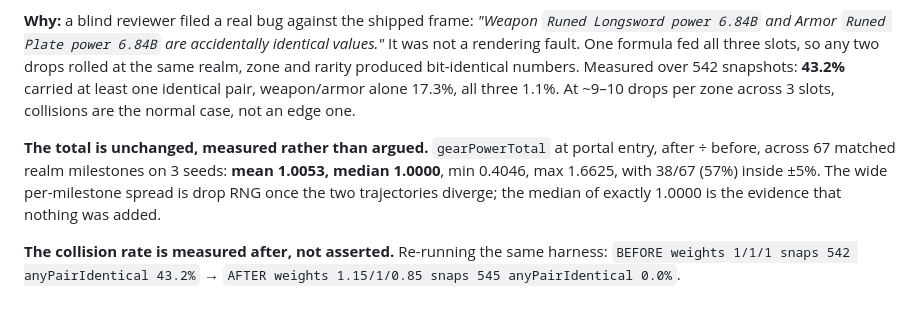
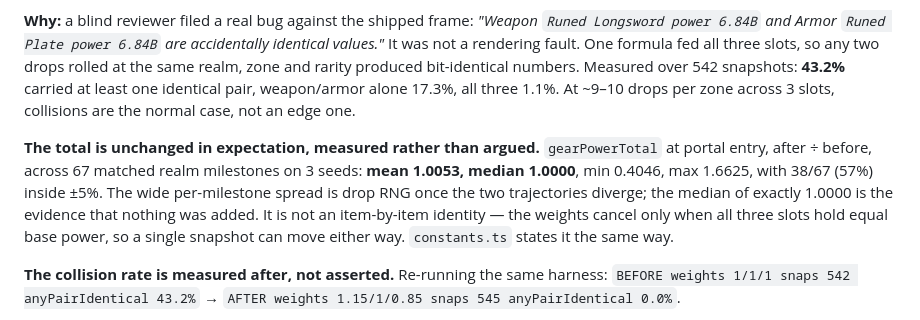
Before and after one commit to KWedey/wanderblade, a Markdown page: docs/DECISIONS.md, the part around the change. Drawn GitHub-style.

Commit message:
Say "unchanged in expectation" in the ADR, as the code already does
ADR #40's heading claimed the gear total is unchanged. It is not an
item-by-item identity: the slot weights cancel only when all three slots hold
equal base power, so weapon 10 / armor 5 / trinket 1 goes 16 to 17.35. The
evidence in the same paragraph is a median of exactly 1.0000 across 67
milestones, which supports "in expectation" and not more.

constants.ts already said it that way. This makes the ADR agree with it.

Agent: team-lead

Co-Authored-By: Claude Opus 5 (1M context) <noreply@anthropic.com>

```diff
--- a/docs/DECISIONS.md
+++ b/docs/DECISIONS.md
@@ -370,7 +370,7 @@ It is a **hump**: a trough near day 10, a peak near day 30, then a slow decline
 
 **Why:** a blind reviewer filed a real bug against the shipped frame: *"Weapon `Runed Longsword power 6.84B` and Armor `Runed Plate power 6.84B` are accidentally identical values."* It was not a rendering fault. One formula fed all three slots, so any two drops rolled at the same realm, zone and rarity produced bit-identical numbers. Measured over 542 snapshots: **43.2%** carried at least one identical pair, weapon/armor alone 17.3%, all three 1.1%. At ~9–10 drops per zone across 3 slots, collisions are the normal case, not an edge one.
 
-**The total is unchanged, measured rather than argued.** `gearPowerTotal` at portal entry, after ÷ before, across 67 matched realm milestones on 3 seeds: **mean 1.0053, median 1.0000**, min 0.4046, max 1.6625, with 38/67 (57%) inside ±5%. The wide per-milestone spread is drop RNG once the two trajectories diverge; the median of exactly 1.0000 is the evidence that nothing was added.
+**The total is unchanged in expectation, measured rather than argued.** `gearPowerTotal` at portal entry, after ÷ before, across 67 matched realm milestones on 3 seeds: **mean 1.0053, median 1.0000**, min 0.4046, max 1.6625, with 38/67 (57%) inside ±5%. The wide per-milestone spread is drop RNG once the two trajectories diverge; the median of exactly 1.0000 is the evidence that nothing was added. It is not an item-by-item identity — the weights cancel only when all three slots hold equal base power, so a single snapshot can move either way. `constants.ts` states it the same way.
 
 **The collision rate is measured after, not asserted.** Re-running the same harness: `BEFORE weights 1/1/1 snaps 542 anyPairIdentical 43.2%` → `AFTER weights 1.15/1/0.85 snaps 545 anyPairIdentical 0.0%`.
 
```
